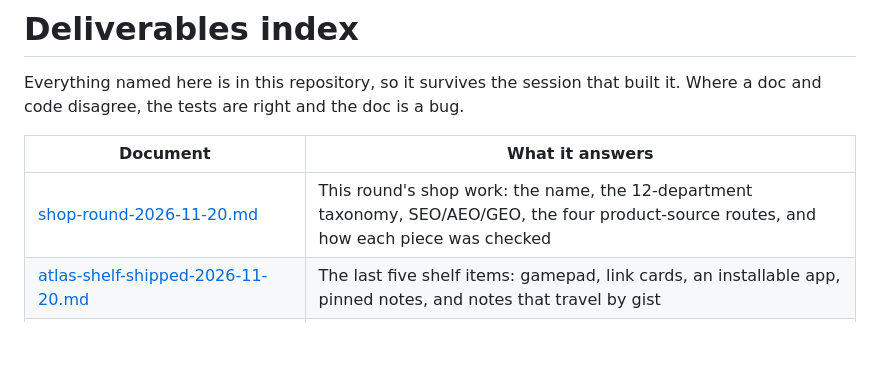
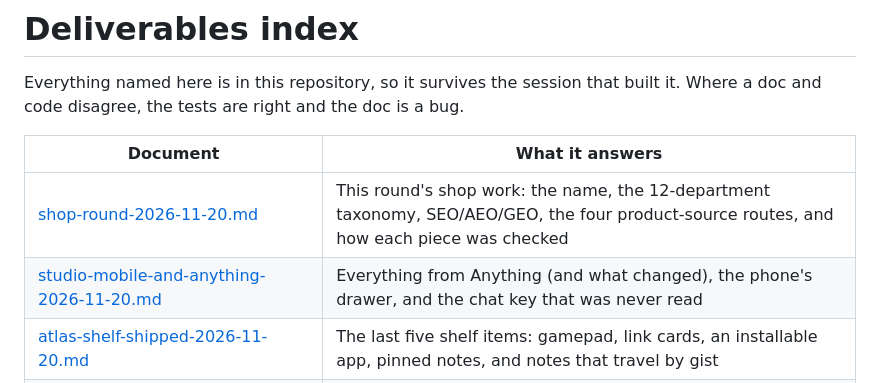
Before and after one commit to connorbdigital/DJKC, a Markdown page: docs/README.md, the part around the change. GitHub-like rendering; blank space fills up the shorter version.

```diff
--- a/docs/README.md
+++ b/docs/README.md
@@ -6,6 +6,7 @@ built it. Where a doc and code disagree, the tests are right and the doc is a bu
 | Document | What it answers |
 | --- | --- |
 | [shop-round-2026-11-20.md](shop-round-2026-11-20.md) | This round's shop work: the name, the 12-department taxonomy, SEO/AEO/GEO, the four product-source routes, and how each piece was checked |
+| [studio-mobile-and-anything-2026-11-20.md](studio-mobile-and-anything-2026-11-20.md) | Everything from Anything (and what changed), the phone's drawer, and the chat key that was never read |
 | [atlas-shelf-shipped-2026-11-20.md](atlas-shelf-shipped-2026-11-20.md) | The last five shelf items: gamepad, link cards, an installable app, pinned notes, and notes that travel by gist |
 | [atlas-project-pages-2026-11-20.md](atlas-project-pages-2026-11-20.md) | A project opens every page it has as a link, and ⌘K opens everything that already exists |
 | [atlas-controls-2026-11-20.md](atlas-controls-2026-11-20.md) | Two sticks, full screen, a notepad — and an honest table of what is stored where |
```
Also changed, not shown: docs/studio-mobile-and-anything-2026-11-20.md (added, +102 -0 lines), studio/README.md (+6 -0 lines), docs/studio-anything-mobile-2026-11-20.png (added), docs/studio-menu-2026-11-20.png (added), 8 other files.
